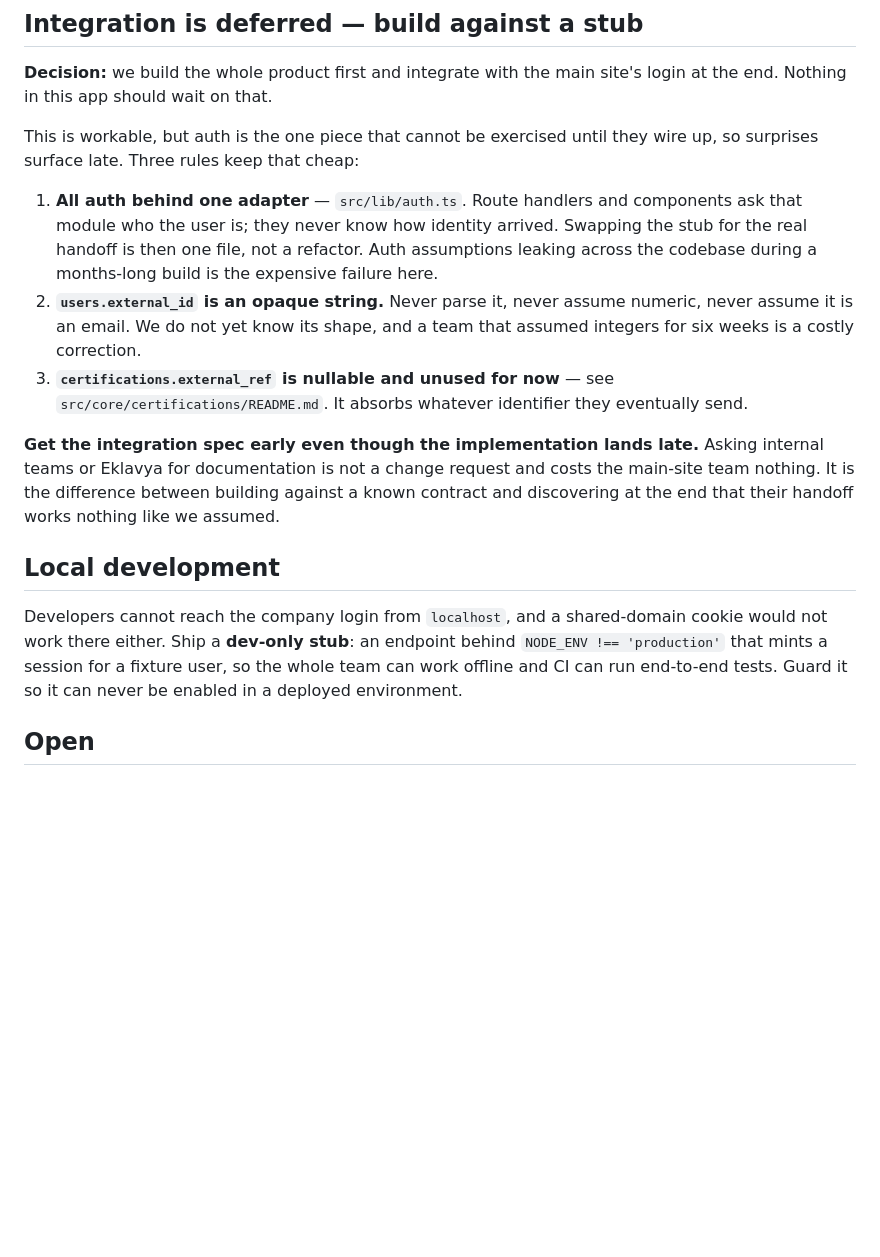
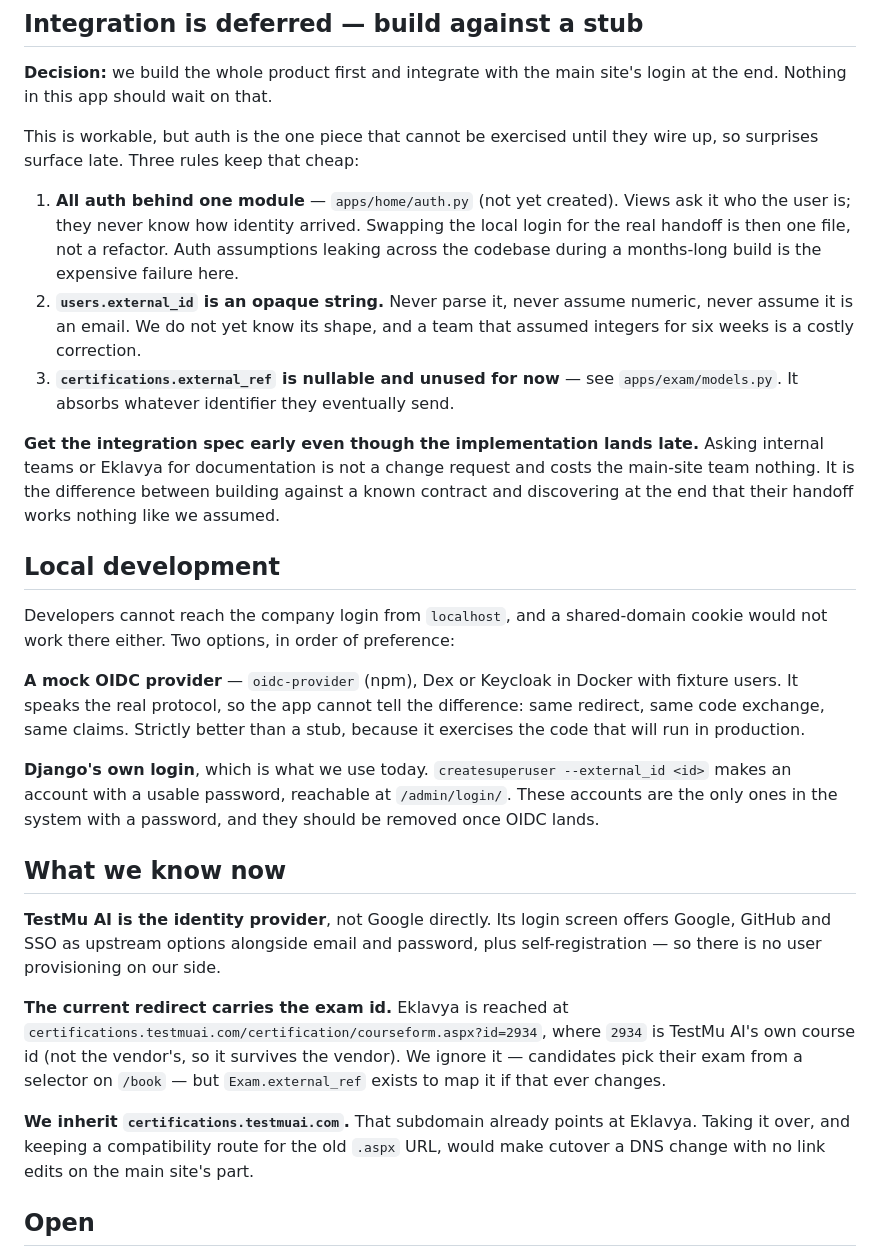
Before and after one commit to LambdaTest/testmuai_certifications, a Markdown page: docs/auth.md, the part around the change. Drawn GitHub-style; blank space fills up the shorter version.

```diff
--- a/docs/auth.md
+++ b/docs/auth.md
@@ -84,15 +84,15 @@ end. Nothing in this app should wait on that.
 This is workable, but auth is the one piece that cannot be exercised until they wire up, so
 surprises surface late. Three rules keep that cheap:
 
-1. **All auth behind one adapter** — `src/lib/auth.ts`. Route handlers and components ask that
-   module who the user is; they never know how identity arrived. Swapping the stub for the real
-   handoff is then one file, not a refactor. Auth assumptions leaking across the codebase during
-   a months-long build is the expensive failure here.
+1. **All auth behind one module** — `apps/home/auth.py` (not yet created). Views ask it who the
+   user is; they never know how identity arrived. Swapping the local login for the real handoff
+   is then one file, not a refactor. Auth assumptions leaking across the codebase during a
+   months-long build is the expensive failure here.
 2. **`users.external_id` is an opaque string.** Never parse it, never assume numeric, never assume
    it is an email. We do not yet know its shape, and a team that assumed integers for six weeks
    is a costly correction.
 3. **`certifications.external_ref` is nullable and unused for now** — see
-   `src/core/certifications/README.md`. It absorbs whatever identifier they eventually send.
+   `apps/exam/models.py`. It absorbs whatever identifier they eventually send.
 
 **Get the integration spec early even though the implementation lands late.** Asking internal
 teams or Eklavya for documentation is not a change request and costs the main-site team nothing.
@@ -102,9 +102,31 @@ their handoff works nothing like we assumed.
 ## Local development
 
 Developers cannot reach the company login from `localhost`, and a shared-domain cookie would not
-work there either. Ship a **dev-only stub**: an endpoint behind `NODE_ENV !== 'production'` that
-mints a session for a fixture user, so the whole team can work offline and CI can run end-to-end
-tests. Guard it so it can never be enabled in a deployed environment.
+work there either. Two options, in order of preference:
+
+**A mock OIDC provider** — `oidc-provider` (npm), Dex or Keycloak in Docker with fixture users.
+It speaks the real protocol, so the app cannot tell the difference: same redirect, same code
+exchange, same claims. Strictly better than a stub, because it exercises the code that will
+run in production.
+
+**Django's own login**, which is what we use today. `createsuperuser --external_id <id>` makes
+an account with a usable password, reachable at `/admin/login/`. These accounts are the only
+ones in the system with a password, and they should be removed once OIDC lands.
+
+## What we know now
+
+**TestMu AI is the identity provider**, not Google directly. Its login screen offers Google,
+GitHub and SSO as upstream options alongside email and password, plus self-registration — so
+there is no user provisioning on our side.
+
+**The current redirect carries the exam id.** Eklavya is reached at
+`certifications.testmuai.com/certification/courseform.aspx?id=2934`, where `2934` is TestMu AI's
+own course id (not the vendor's, so it survives the vendor). We ignore it — candidates pick their
+exam from a selector on `/book` — but `Exam.external_ref` exists to map it if that ever changes.
+
+**We inherit `certifications.testmuai.com`.** That subdomain already points at Eklavya. Taking it
+over, and keeping a compatibility route for the old `.aspx` URL, would make cutover a DNS change
+with no link edits on the main site's part.
 
 ## Open
 
```
Also changed, not shown: docs/master-spec.md (+55 -62 lines).
